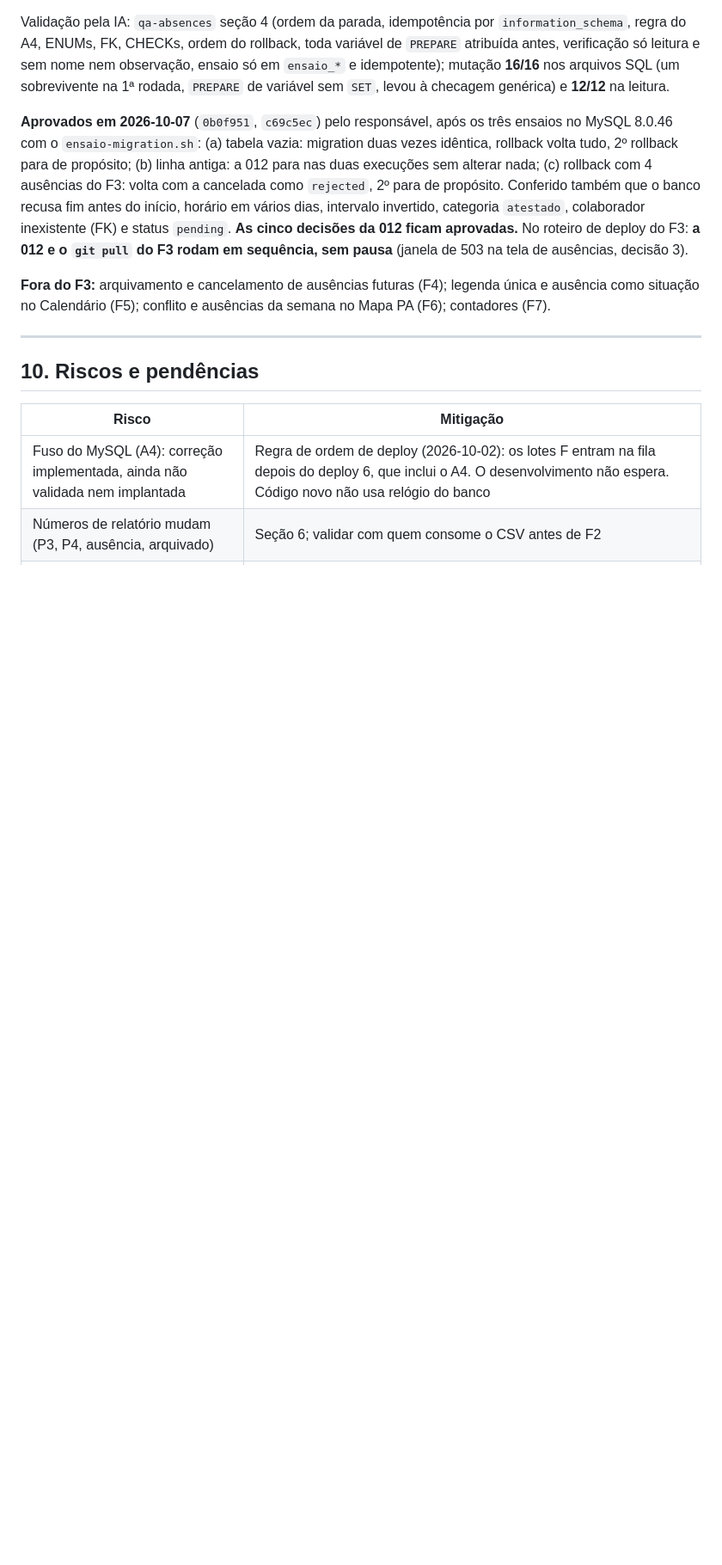
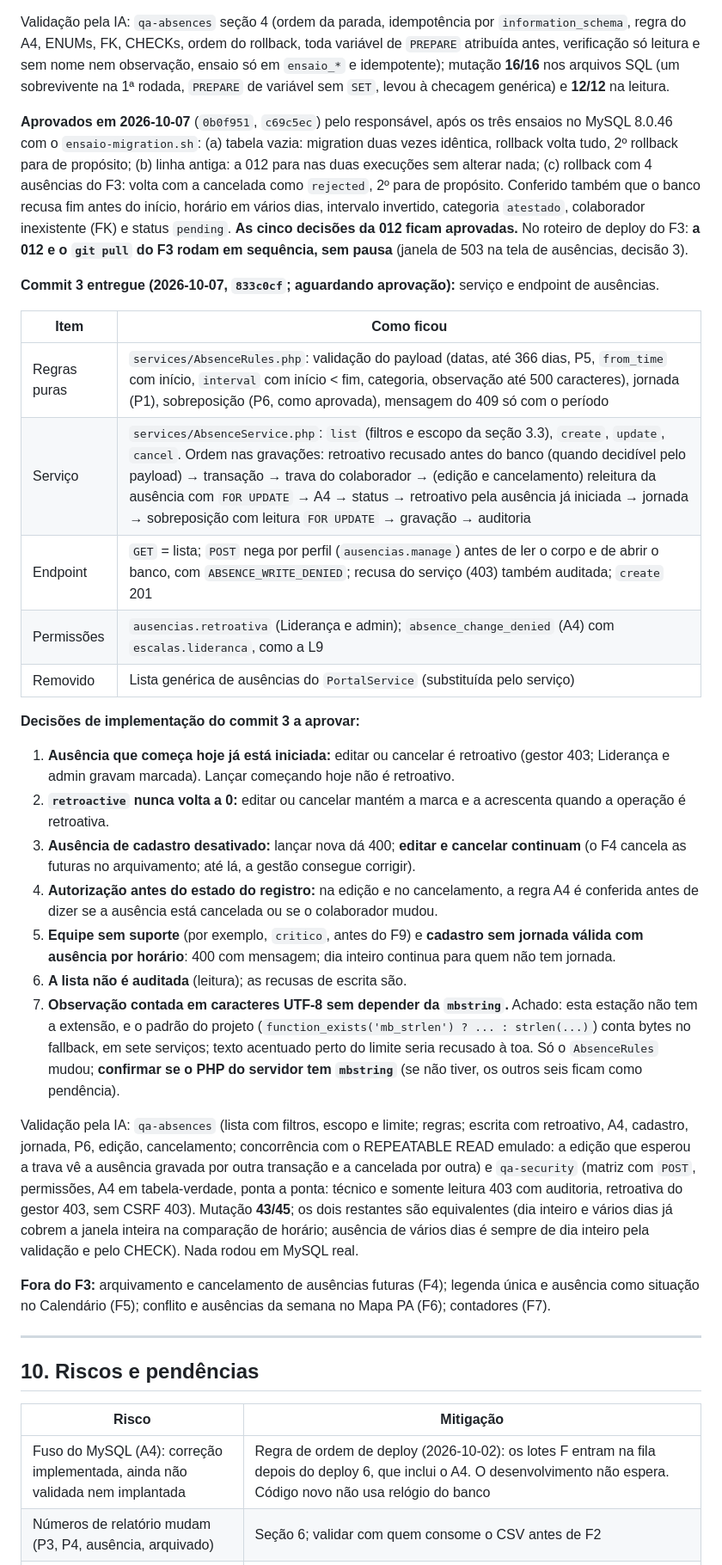
Before and after one commit to TheusCA/chronodesk_v3, a Markdown page: docs/DESENHO_PA_ESCALA_AUSENCIA.md, the part around one of its changes. Shown at 86% size. Drawn GitHub-style; blank space fills up the shorter version.

Commit message:
docs: entrega do commit 3 do F3 e decisoes a aprovar
Secao 9.4 com o servico e o endpoint de ausencias, a ordem das checagens
nas gravacoes e sete decisoes de implementacao, entre elas o achado da
mbstring (fallback que conta bytes em sete servicos).

Co-Authored-By: Claude Opus 5.5 <noreply@anthropic.com>

```diff
--- a/docs/DESENHO_PA_ESCALA_AUSENCIA.md
+++ b/docs/DESENHO_PA_ESCALA_AUSENCIA.md
@@ -1096,6 +1096,28 @@ Validação pela IA: `qa-absences` seção 4 (ordem da parada, idempotência por
 
 **Aprovados em 2026-10-07** (`0b0f951`, `c69c5ec`) pelo responsável, após os três ensaios no MySQL 8.0.46 com o `ensaio-migration.sh`: (a) tabela vazia: migration duas vezes idêntica, rollback volta tudo, 2º rollback para de propósito; (b) linha antiga: a 012 para nas duas execuções sem alterar nada; (c) rollback com 4 ausências do F3: volta com a cancelada como `rejected`, 2º para de propósito. Conferido também que o banco recusa fim antes do início, horário em vários dias, intervalo invertido, categoria `atestado`, colaborador inexistente (FK) e status `pending`. **As cinco decisões da 012 ficam aprovadas.** No roteiro de deploy do F3: **a 012 e o `git pull` do F3 rodam em sequência, sem pausa** (janela de 503 na tela de ausências, decisão 3).
 
+**Commit 3 entregue (2026-10-07, `833c0cf`; aguardando aprovação):** serviço e endpoint de ausências.
+
+| Item | Como ficou |
+|---|---|
+| Regras puras | `services/AbsenceRules.php`: validação do payload (datas, até 366 dias, P5, `from_time` com início, `interval` com início < fim, categoria, observação até 500 caracteres), jornada (P1), sobreposição (P6, como aprovada), mensagem do 409 só com o período |
+| Serviço | `services/AbsenceService.php`: `list` (filtros e escopo da seção 3.3), `create`, `update`, `cancel`. Ordem nas gravações: retroativo recusado antes do banco (quando decidível pelo payload) → transação → trava do colaborador → (edição e cancelamento) releitura da ausência com `FOR UPDATE` → A4 → status → retroativo pela ausência já iniciada → jornada → sobreposição com leitura `FOR UPDATE` → gravação → auditoria |
+| Endpoint | `GET` = lista; `POST` nega por perfil (`ausencias.manage`) antes de ler o corpo e de abrir o banco, com `ABSENCE_WRITE_DENIED`; recusa do serviço (403) também auditada; `create` 201 |
+| Permissões | `ausencias.retroativa` (Liderança e admin); `absence_change_denied` (A4) com `escalas.lideranca`, como a L9 |
+| Removido | Lista genérica de ausências do `PortalService` (substituída pelo serviço) |
+
+**Decisões de implementação do commit 3 a aprovar:**
+
+1. **Ausência que começa hoje já está iniciada:** editar ou cancelar é retroativo (gestor 403; Liderança e admin gravam marcada). Lançar começando hoje não é retroativo.
+2. **`retroactive` nunca volta a 0:** editar ou cancelar mantém a marca e a acrescenta quando a operação é retroativa.
+3. **Ausência de cadastro desativado:** lançar nova dá 400; **editar e cancelar continuam** (o F4 cancela as futuras no arquivamento; até lá, a gestão consegue corrigir).
+4. **Autorização antes do estado do registro:** na edição e no cancelamento, a regra A4 é conferida antes de dizer se a ausência está cancelada ou se o colaborador mudou.
+5. **Equipe sem suporte** (por exemplo, `critico`, antes do F9) e **cadastro sem jornada válida com ausência por horário**: 400 com mensagem; dia inteiro continua para quem não tem jornada.
+6. **A lista não é auditada** (leitura); as recusas de escrita são.
+7. **Observação contada em caracteres UTF-8 sem depender da `mbstring`.** Achado: esta estação não tem a extensão, e o padrão do projeto (`function_exists('mb_strlen') ? ... : strlen(...)`) conta bytes no fallback, em sete serviços; texto acentuado perto do limite seria recusado à toa. Só o `AbsenceRules` mudou; **confirmar se o PHP do servidor tem `mbstring`** (se não tiver, os outros seis ficam como pendência).
+
+Validação pela IA: `qa-absences` (lista com filtros, escopo e limite; regras; escrita com retroativo, A4, cadastro, jornada, P6, edição, cancelamento; concorrência com o REPEATABLE READ emulado: a edição que esperou a trava vê a ausência gravada por outra transação e a cancelada por outra) e `qa-security` (matriz com `POST`, permissões, A4 em tabela-verdade, ponta a ponta: técnico e somente leitura 403 com auditoria, retroativa do gestor 403, sem CSRF 403). Mutação **43/45**; os dois restantes são equivalentes (dia inteiro e vários dias já cobrem a janela inteira na comparação de horário; ausência de vários dias é sempre de dia inteiro pela validação e pelo CHECK). Nada rodou em MySQL real.
+
 **Fora do F3:** arquivamento e cancelamento de ausências futuras (F4); legenda única e ausência como situação no Calendário (F5); conflito e ausências da semana no Mapa PA (F6); contadores (F7).
 
 ---
```
Also changed, not shown: other parts of docs/DESENHO_PA_ESCALA_AUSENCIA.md (+1 -1 lines).
